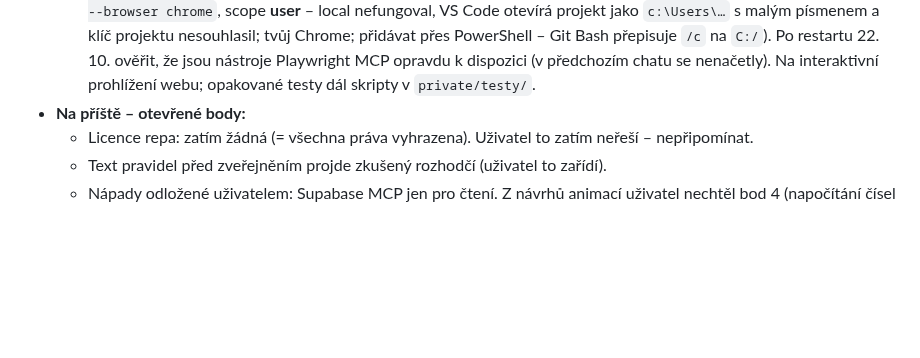
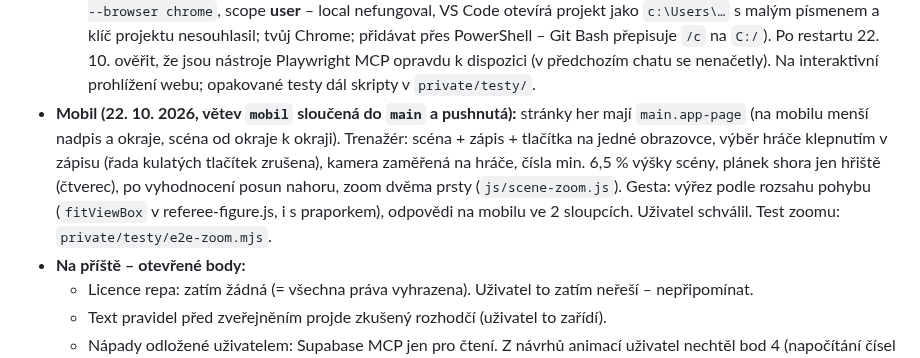
Before and after one commit to filip-pittauer/VoleyRef, a Markdown page: CLAUDE.md, the part around the change. GitHub-like rendering; blank space fills up the shorter version.

Commit message:
CLAUDE.md: mobilní úpravy hotové
Co-Authored-By: Claude Opus 5.5 <noreply@anthropic.com>

```diff
--- a/CLAUDE.md
+++ b/CLAUDE.md
@@ -146,6 +146,7 @@ Každá fáze končí funkční verzí, kterou jde nasadit na GitHub Pages.
   - **Animace postav ještě předělat** – uživatel výslovně chce gesta (a postavy) dál zlepšovat; po přestavbě ruky (viz Balíček 4) je ještě nezhodnotil. Kdyby to pořád vypadalo špatně, chce zkusit knihovnu **GSAP** nebo **Anime.js** (jeho návrh – před zavedením stejně potvrdit, která). Pozor: obě řeší hlavně časování a plynulost pohybu (easing, timeline), ne kvalitu kresby postavy (tvary, vrstvy) – to vysvětlit a navrhnout, co by knihovna reálně zlepšila.
   - Vyřešeno 21. 10. 2026 po restartu: ruka s kartou – celá ruka (i pěst) je za kartou, vidět je jen palec (`holdsCard` v drawHand); světlá dlaň (`--ref-palm`) zrušená, ruka má jednu barvu kůže.
   - **Playwright MCP nainstalovaný** 21. 10. 2026 (`claude mcp add playwright -- cmd /c npx @playwright/mcp@latest --browser chrome`, scope **user** – local nefungoval, VS Code otevírá projekt jako `c:\Users\…` s malým písmenem a klíč projektu nesouhlasil; tvůj Chrome; přidávat přes PowerShell – Git Bash přepisuje `/c` na `C:/`). Po restartu 22. 10. ověřit, že jsou nástroje Playwright MCP opravdu k dispozici (v předchozím chatu se nenačetly). Na interaktivní prohlížení webu; opakované testy dál skripty v `private/testy/`.
+- **Mobil (22. 10. 2026, větev `mobil` sloučená do `main` a pushnutá):** stránky her mají `main.app-page` (na mobilu menší nadpis a okraje, scéna od okraje k okraji). Trenažér: scéna + zápis + tlačítka na jedné obrazovce, výběr hráče klepnutím v zápisu (řada kulatých tlačítek zrušena), kamera zaměřená na hráče, čísla min. 6,5 % výšky scény, plánek shora jen hřiště (čtverec), po vyhodnocení posun nahoru, zoom dvěma prsty (`js/scene-zoom.js`). Gesta: výřez podle rozsahu pohybu (`fitViewBox` v referee-figure.js, i s praporkem), odpovědi na mobilu ve 2 sloupcích. Uživatel schválil. Test zoomu: `private/testy/e2e-zoom.mjs`.
 - **Na příště – otevřené body:**
   - Licence repa: zatím žádná (= všechna práva vyhrazena). Uživatel to zatím neřeší – nepřipomínat.
   - Text pravidel před zveřejněním projde zkušený rozhodčí (uživatel to zařídí).
```
